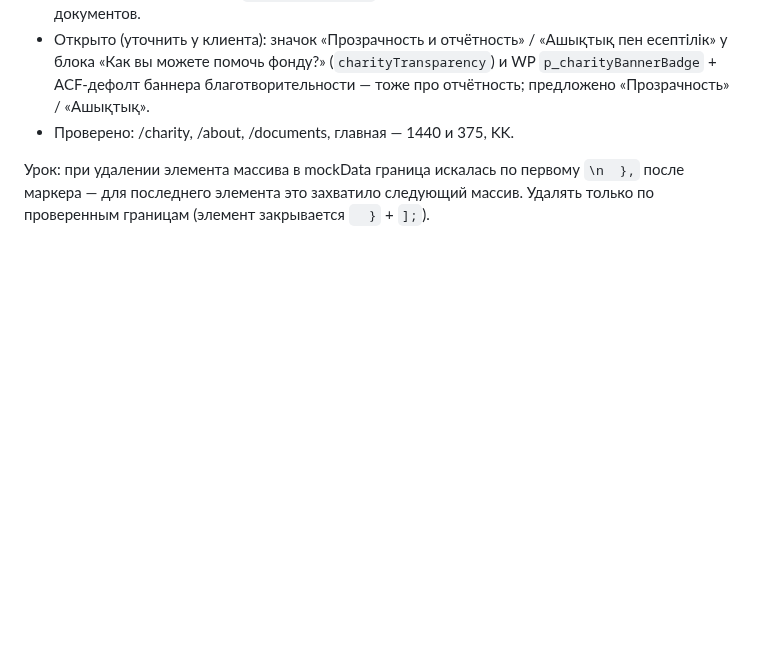
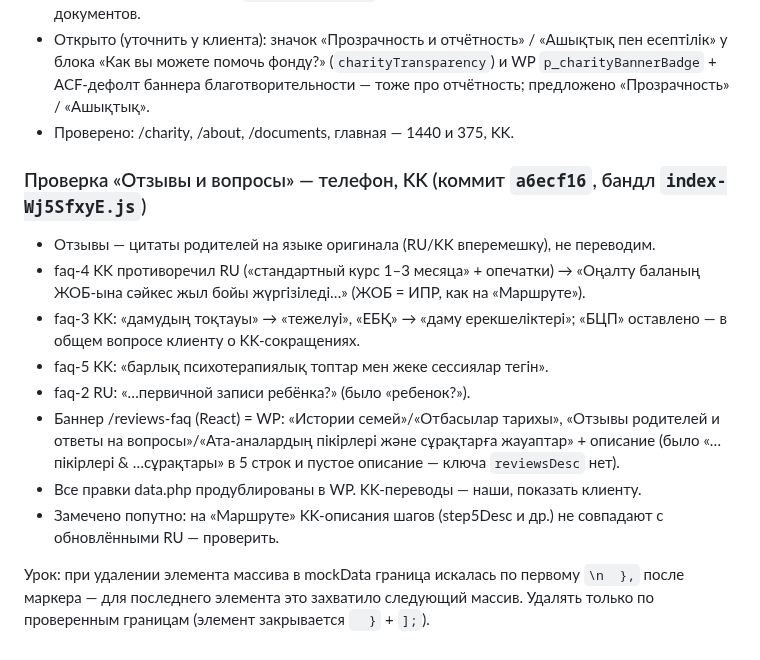
Before and after one commit to farik9797/erekshe-analar, a Markdown page: PROGRESS.md, the part around the change. GitHub-like rendering; blank space fills up the shorter version.

Commit message:
PROGRESS: отзывы и вопросы
Co-Authored-By: Claude Opus 5.5 <noreply@anthropic.com>

```diff
--- a/PROGRESS.md
+++ b/PROGRESS.md
@@ -774,4 +774,14 @@ media-запросы и произвольные значения на мест
 - Открыто (уточнить у клиента): значок «Прозрачность и отчётность» / «Ашықтық пен есептілік» у блока «Как вы можете помочь фонду?» (`charityTransparency`) и WP `p_charityBannerBadge` + ACF-дефолт баннера благотворительности — тоже про отчётность; предложено «Прозрачность» / «Ашықтық».
 - Проверено: /charity, /about, /documents, главная — 1440 и 375, KK.
 
+### Проверка «Отзывы и вопросы» — телефон, KK (коммит `a6ecf16`, бандл `index-Wj5SfxyE.js`)
+- Отзывы — цитаты родителей на языке оригинала (RU/KK вперемешку), не переводим.
+- faq-4 KK противоречил RU («стандартный курс 1–3 месяца» + опечатки) → «Оңалту баланың ЖОБ-ына сәйкес жыл бойы жүргізіледі…» (ЖОБ = ИПР, как на «Маршруте»).
+- faq-3 KK: «дамудың тоқтауы» → «тежелуі», «ЕБҚ» → «даму ерекшеліктері»; «БЦП» оставлено — в общем вопросе клиенту о KK-сокращениях.
+- faq-5 KK: «барлық психотерапиялық топтар мен жеке сессиялар тегін».
+- faq-2 RU: «…первичной записи ребёнка?» (было «ребенок?»).
+- Баннер /reviews-faq (React) = WP: «Истории семей»/«Отбасылар тарихы», «Отзывы родителей и ответы на вопросы»/«Ата-аналардың пікірлері және сұрақтарға жауаптар» + описание (было «…пікірлері & …сұрақтары» в 5 строк и пустое описание — ключа `reviewsDesc` нет).
+- Все правки data.php продублированы в WP. KK-переводы — наши, показать клиенту.
+- Замечено попутно: на «Маршруте» KK-описания шагов (step5Desc и др.) не совпадают с обновлёнными RU — проверить.
+
 Урок: при удалении элемента массива в mockData граница искалась по первому `\n  },` после маркера — для последнего элемента это захватило следующий массив. Удалять только по проверенным границам (элемент закрывается `  }` + `];`).
```
